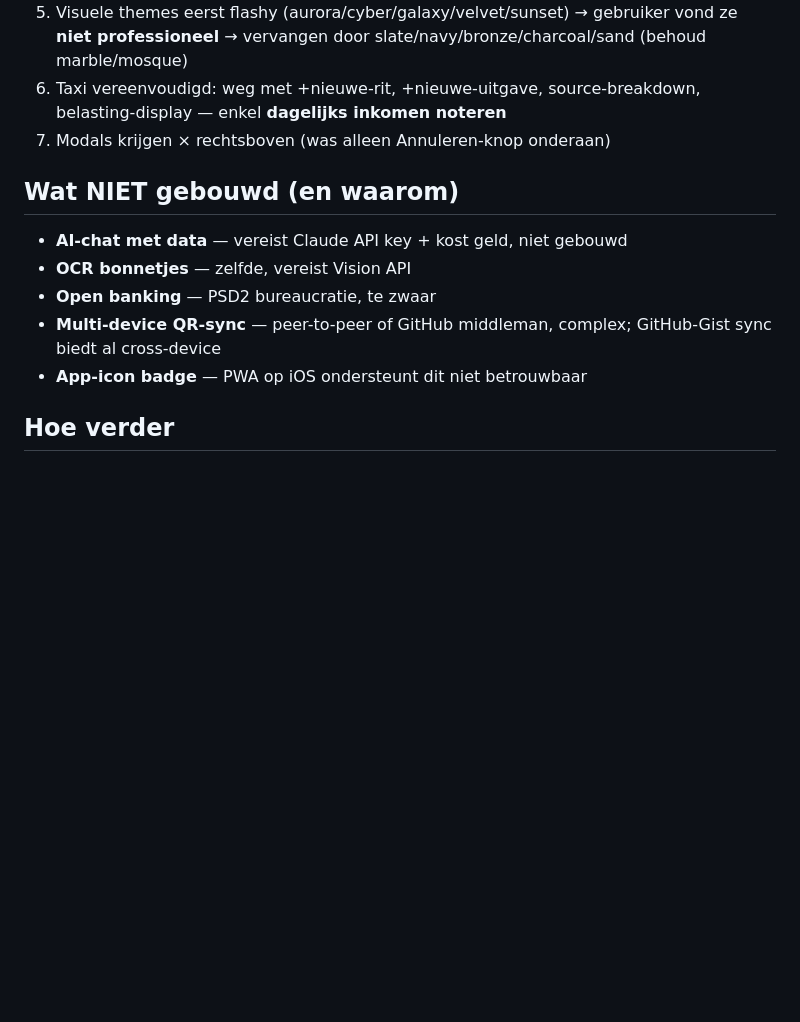
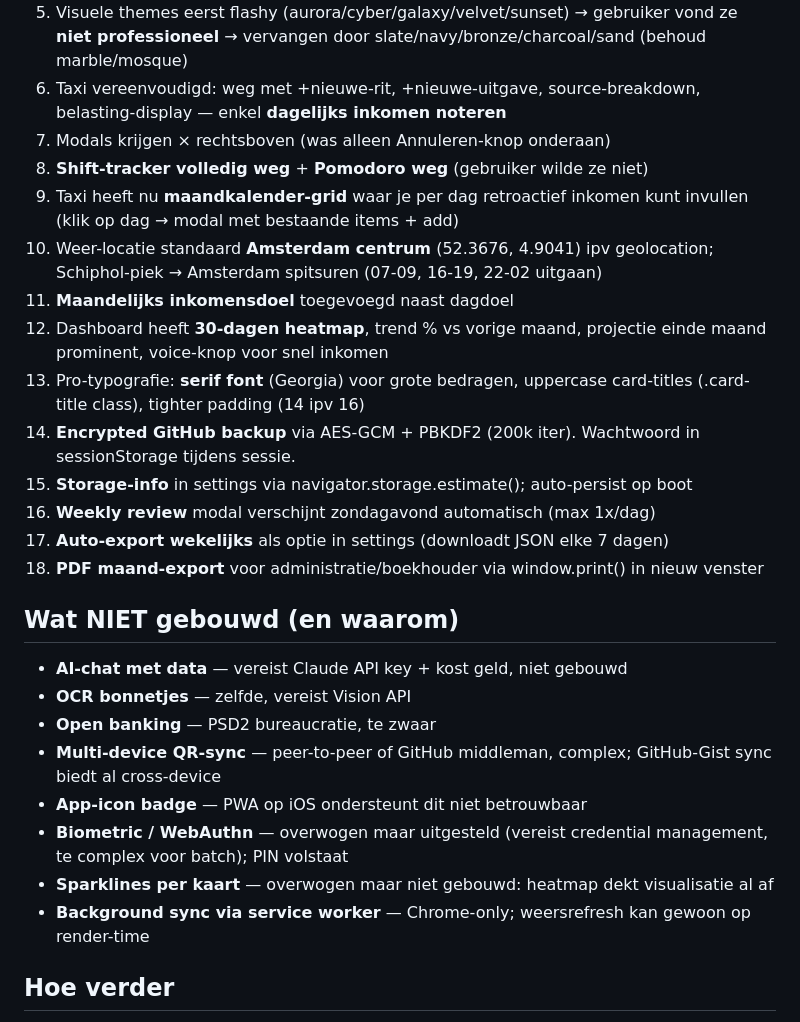
Before and after one commit to sofyanghaddari/dashboard, a Markdown page: CLAUDE.md, the part around the change. Rendered like a GitHub page; blank space fills up the shorter version.

Commit message:
docs: update CLAUDE.md project memory with latest decisions

```diff
--- a/CLAUDE.md
+++ b/CLAUDE.md
@@ -152,6 +152,17 @@ docs/superpowers/
 5. Visuele themes eerst flashy (aurora/cyber/galaxy/velvet/sunset) → gebruiker vond ze **niet professioneel** → vervangen door slate/navy/bronze/charcoal/sand (behoud marble/mosque)
 6. Taxi vereenvoudigd: weg met +nieuwe-rit, +nieuwe-uitgave, source-breakdown, belasting-display — enkel **dagelijks inkomen noteren**
 7. Modals krijgen × rechtsboven (was alleen Annuleren-knop onderaan)
+8. **Shift-tracker volledig weg** + **Pomodoro weg** (gebruiker wilde ze niet)
+9. Taxi heeft nu **maandkalender-grid** waar je per dag retroactief inkomen kunt invullen (klik op dag → modal met bestaande items + add)
+10. Weer-locatie standaard **Amsterdam centrum** (52.3676, 4.9041) ipv geolocation; Schiphol-piek → Amsterdam spitsuren (07-09, 16-19, 22-02 uitgaan)
+11. **Maandelijks inkomensdoel** toegevoegd naast dagdoel
+12. Dashboard heeft **30-dagen heatmap**, trend % vs vorige maand, projectie einde maand prominent, voice-knop voor snel inkomen
+13. Pro-typografie: **serif font** (Georgia) voor grote bedragen, uppercase card-titles (.card-title class), tighter padding (14 ipv 16)
+14. **Encrypted GitHub backup** via AES-GCM + PBKDF2 (200k iter). Wachtwoord in sessionStorage tijdens sessie.
+15. **Storage-info** in settings via navigator.storage.estimate(); auto-persist op boot
+16. **Weekly review** modal verschijnt zondagavond automatisch (max 1x/dag)
+17. **Auto-export wekelijks** als optie in settings (downloadt JSON elke 7 dagen)
+18. **PDF maand-export** voor administratie/boekhouder via window.print() in nieuw venster
 
 ## Wat NIET gebouwd (en waarom)
 
@@ -160,6 +171,9 @@ docs/superpowers/
 - **Open banking** — PSD2 bureaucratie, te zwaar
 - **Multi-device QR-sync** — peer-to-peer of GitHub middleman, complex; GitHub-Gist sync biedt al cross-device
 - **App-icon badge** — PWA op iOS ondersteunt dit niet betrouwbaar
+- **Biometric / WebAuthn** — overwogen maar uitgesteld (vereist credential management, te complex voor batch); PIN volstaat
+- **Sparklines per kaart** — overwogen maar niet gebouwd: heatmap dekt visualisatie al af
+- **Background sync via service worker** — Chrome-only; weersrefresh kan gewoon op render-time
 
 ## Hoe verder
 
```
